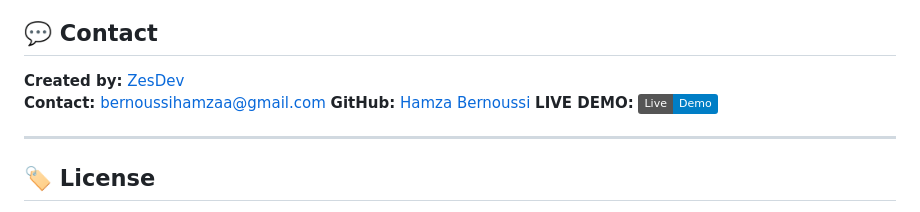
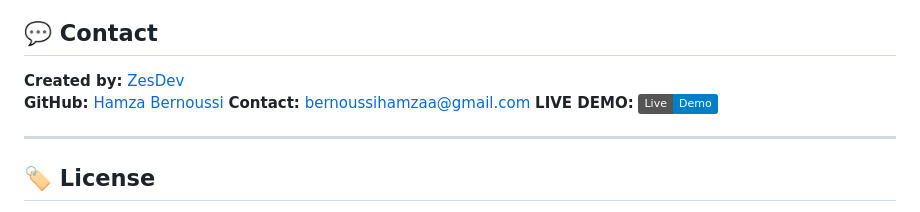
Before and after one commit to Hamzabern/hamza-portfolio, a Markdown page: README.md, the part around the change. Rendered like a GitHub page; badges without logos.

```diff
--- a/README.md
+++ b/README.md
@@ -167,8 +167,8 @@ php artisan serve
 ## 💬 Contact
 
 **Created by:** [ZesDev](https://github.com/Hamzabern)
+**GitHub:** [Hamza Bernoussi](https://github.com/Hamzabern)
 **Contact:** bernoussihamzaa@gmail.com
-**GitHub:** [Hamza Bernoussi](https://github.com/Hamzabern)
 **LIVE DEMO:**
 [![Deploy](https://img.shields.io/badge/Live-Demo-blue)](https://hamzabern.github.io/hamza-portfolio/)
 
```
